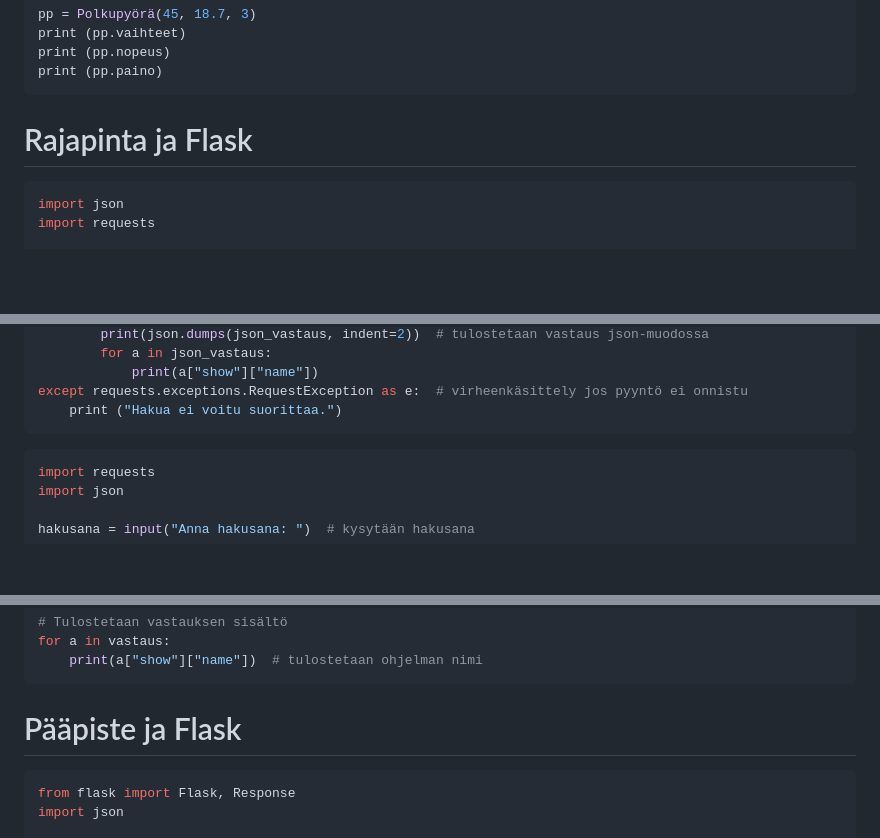
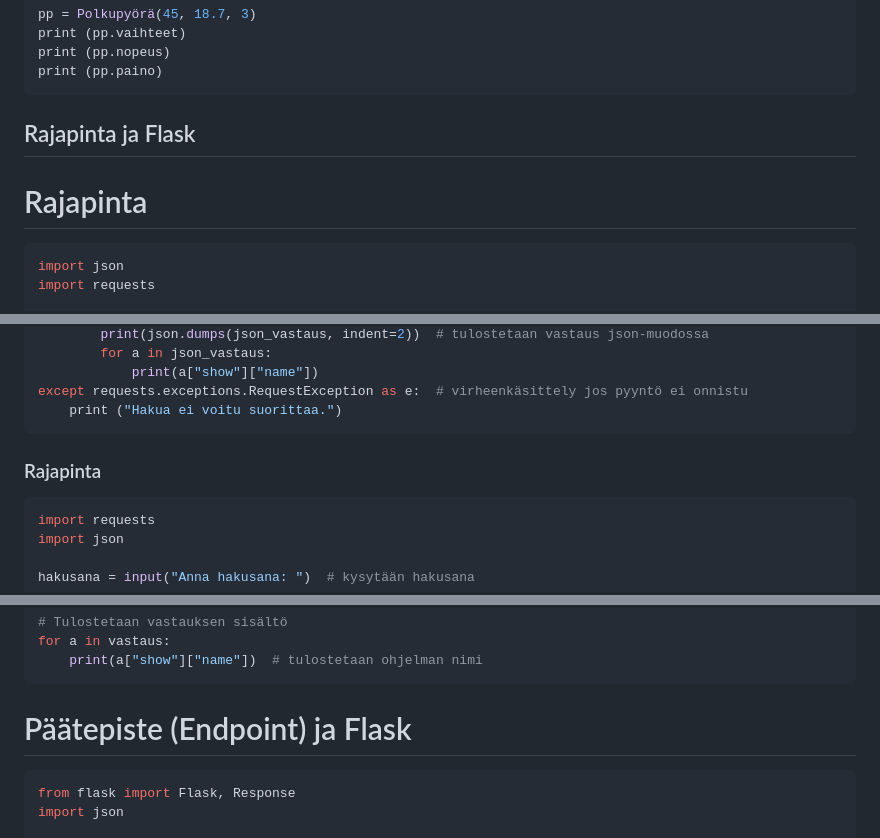
Before and after one commit to vickneee/Ohjelmointi-1-2-Python, a Markdown page: mod-14/tehtavat.md, 3 parts joined by grey strips. GitHub-like rendering; blank space fills up the shorter version.

Commit message:
Tehtavat.md corrections

````diff
--- a/mod-14/tehtavat.md
+++ b/mod-14/tehtavat.md
@@ -251,7 +251,9 @@ print (pp.nopeus)
 print (pp.paino)
 ```
 
-# Rajapinta ja Flask
+## Rajapinta ja Flask
+
+# Rajapinta
 
 ```python
 import json
@@ -272,6 +274,8 @@ try:
 except requests.exceptions.RequestException as e:  # virheenkäsittely jos pyyntö ei onnistu
     print ("Hakua ei voitu suorittaa.")
 ```
+
+### Rajapinta
 
 ```python
 import requests
@@ -299,7 +303,7 @@ for a in vastaus:
     print(a["show"]["name"])  # tulostetaan ohjelman nimi
 ```
 
-# Pääpiste ja Flask
+# Päätepiste (Endpoint) ja Flask
 
 ```python
 from flask import Flask, Response
````
Also changed, not shown: other parts of mod-14/tehtavat.md (+14 -12 lines).
